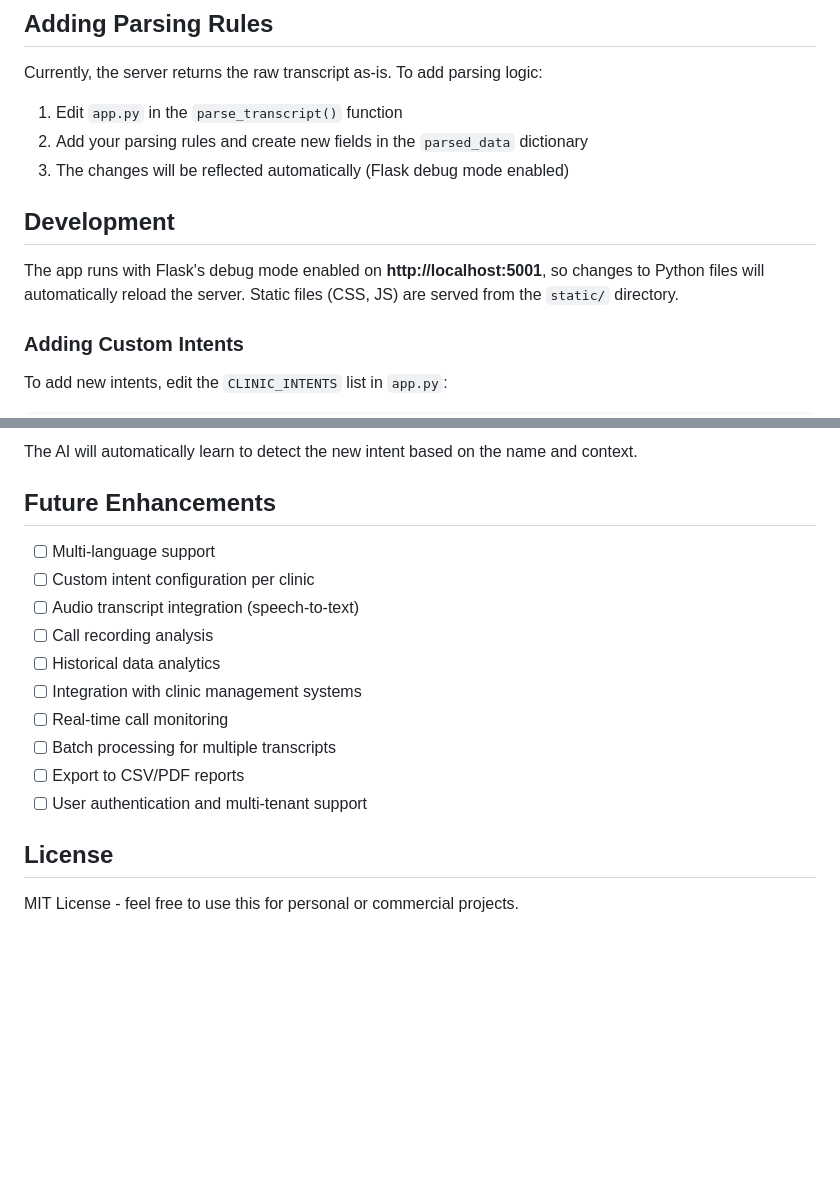
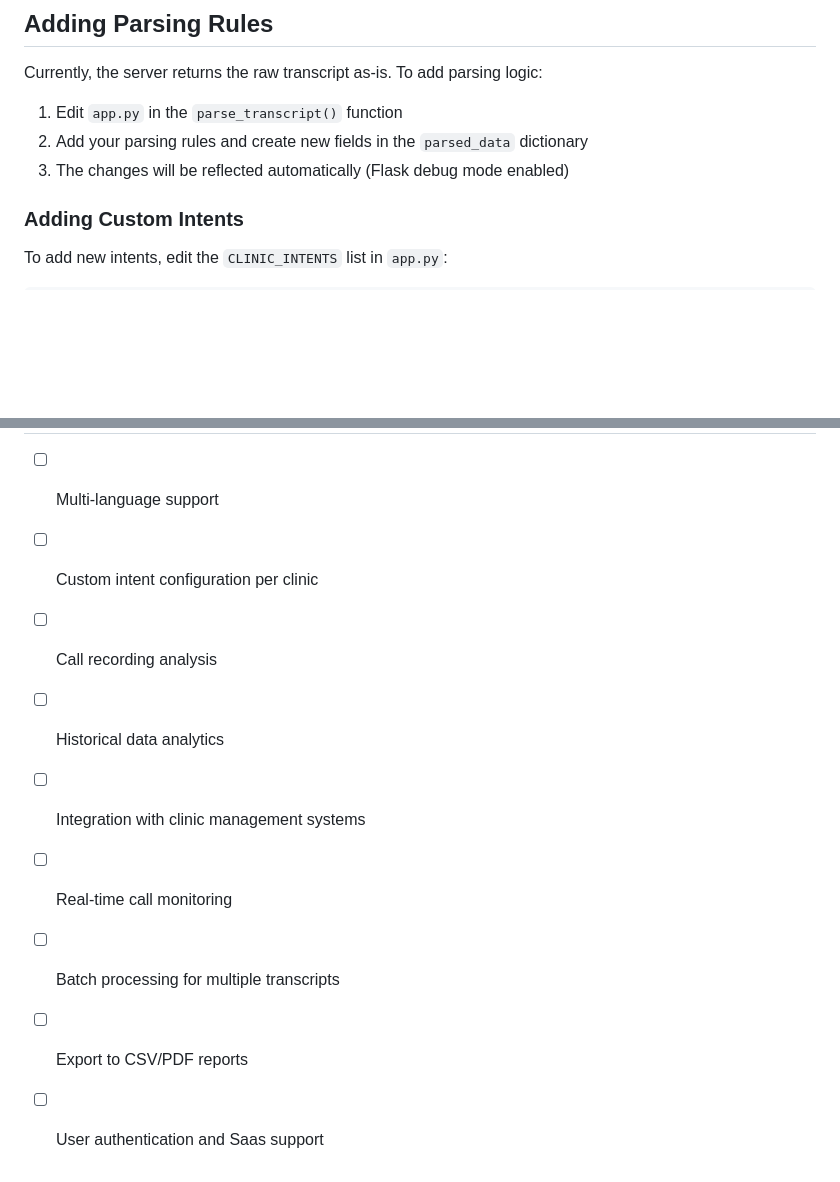
Before and after one commit to rahav-priv/ScribeMD_exercise, a Markdown page: README.md, 2 parts joined by grey strips. Rendered like a GitHub page; blank space fills up the shorter version.

```diff
--- a/README.md
+++ b/README.md
@@ -176,9 +176,6 @@ Currently, the server returns the raw transcript as-is. To add parsing logic:
 2. Add your parsing rules and create new fields in the `parsed_data` dictionary
 3. The changes will be reflected automatically (Flask debug mode enabled)
 
-## Development
-
-The app runs with Flask's debug mode enabled on **http://localhost:5001**, so changes to Python files will automatically reload the server. Static files (CSS, JS) are served from the `static/` directory.
 
 ### Adding Custom Intents
 
@@ -198,15 +195,10 @@ The AI will automatically learn to detect the new intent based on the name and c
 
 - [ ] Multi-language support
 - [ ] Custom intent configuration per clinic
-- [ ] Audio transcript integration (speech-to-text)
 - [ ] Call recording analysis
 - [ ] Historical data analytics
 - [ ] Integration with clinic management systems
 - [ ] Real-time call monitoring
 - [ ] Batch processing for multiple transcripts
 - [ ] Export to CSV/PDF reports
-- [ ] User authentication and multi-tenant support
-
-## License
-
-MIT License - feel free to use this for personal or commercial projects.
+- [ ] User authentication and Saas support
```
